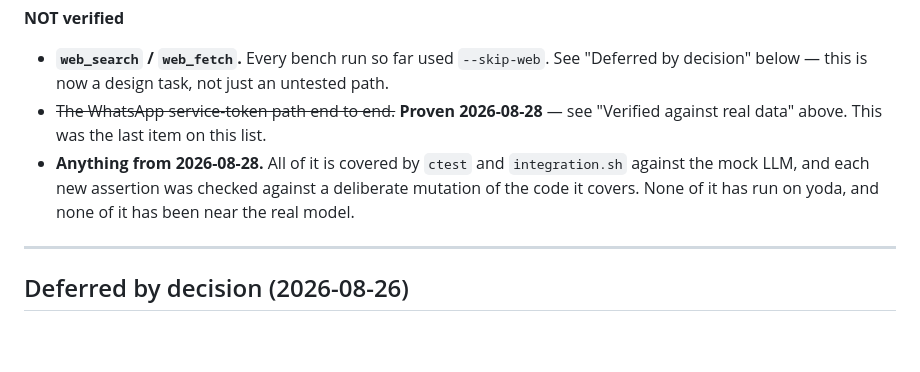
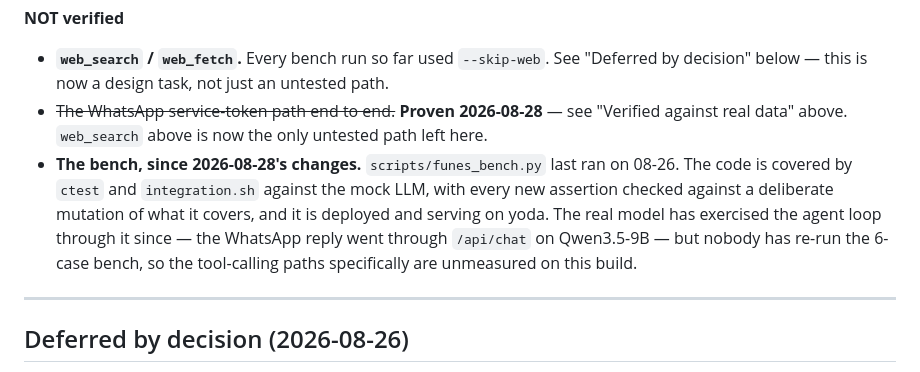
Before and after one commit to JulioAuto2ML/Funes, a Markdown page: docs/v4-remaining-work.md, the part around the change. GitHub-like rendering; blank space fills up the shorter version.

Commit message:
docs: correct two claims in the NOT-verified list
web_search is still on it, so the WhatsApp line calling itself the last item
was wrong. And 'none of it has run on yoda / been near the real model' was
already false when written: it is deployed and serving, and the WhatsApp reply
went through /api/chat on Qwen3.5-9B. What is actually unmeasured is the bench,
which last ran on 08-26 — so the tool-calling paths on this build.

```diff
--- a/docs/v4-remaining-work.md
+++ b/docs/v4-remaining-work.md
@@ -101,11 +101,15 @@ Being explicit, because "tested" has meant two different things here.
   See "Deferred by decision" below — this is now a design task, not just an
   untested path.
 - ~~The WhatsApp service-token path end to end.~~ **Proven 2026-08-28** — see
-  "Verified against real data" above. This was the last item on this list.
-- **Anything from 2026-08-28.** All of it is covered by `ctest` and
-  `integration.sh` against the mock LLM, and each new assertion was checked
-  against a deliberate mutation of the code it covers. None of it has run on
-  yoda, and none of it has been near the real model.
+  "Verified against real data" above. `web_search` above is now the only
+  untested path left here.
+- **The bench, since 2026-08-28's changes.** `scripts/funes_bench.py` last ran
+  on 08-26. The code is covered by `ctest` and `integration.sh` against the
+  mock LLM, with every new assertion checked against a deliberate mutation of
+  what it covers, and it is deployed and serving on yoda. The real model has
+  exercised the agent loop through it since — the WhatsApp reply went through
+  `/api/chat` on Qwen3.5-9B — but nobody has re-run the 6-case bench, so the
+  tool-calling paths specifically are unmeasured on this build.
 
 ---
 
```
